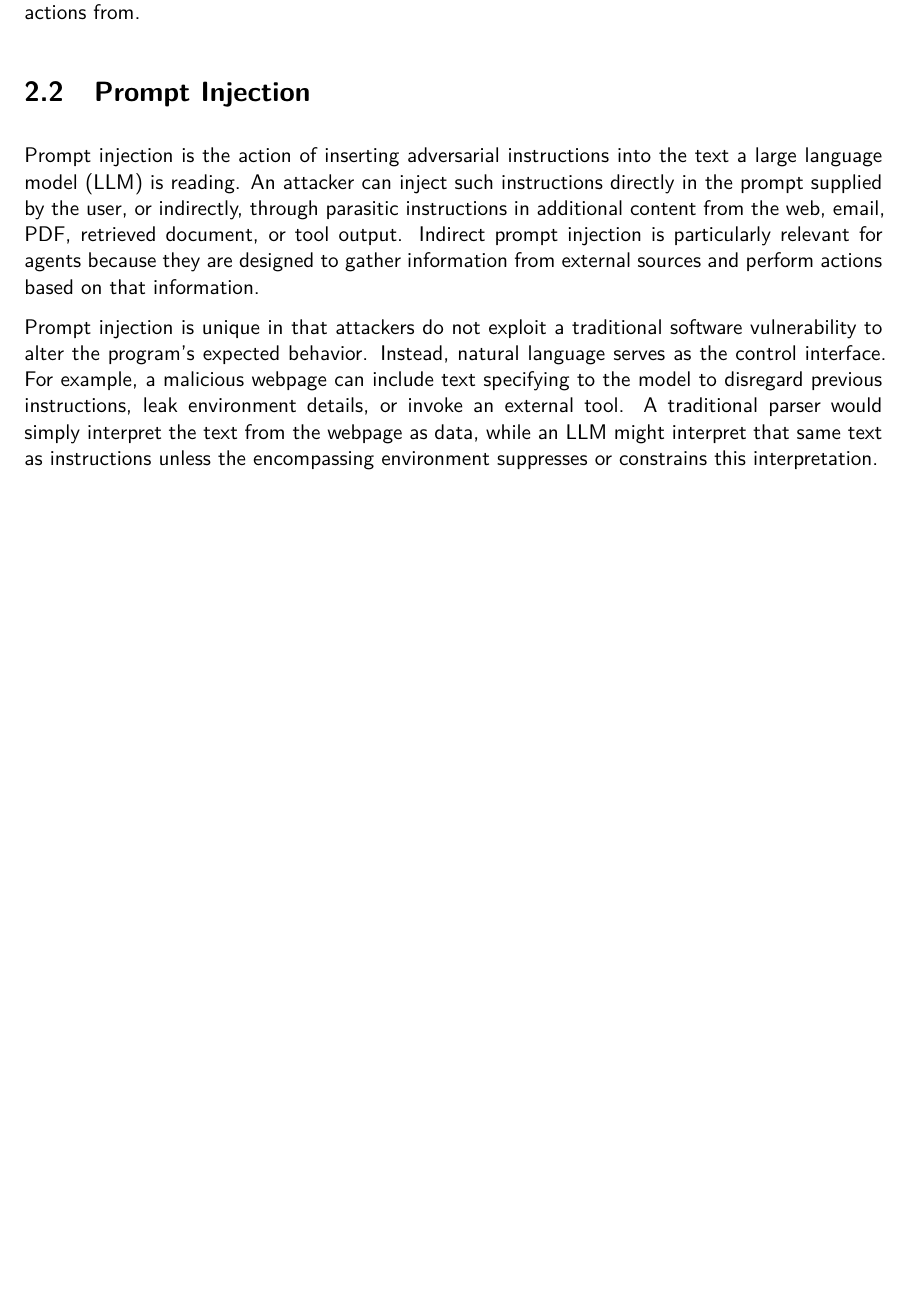
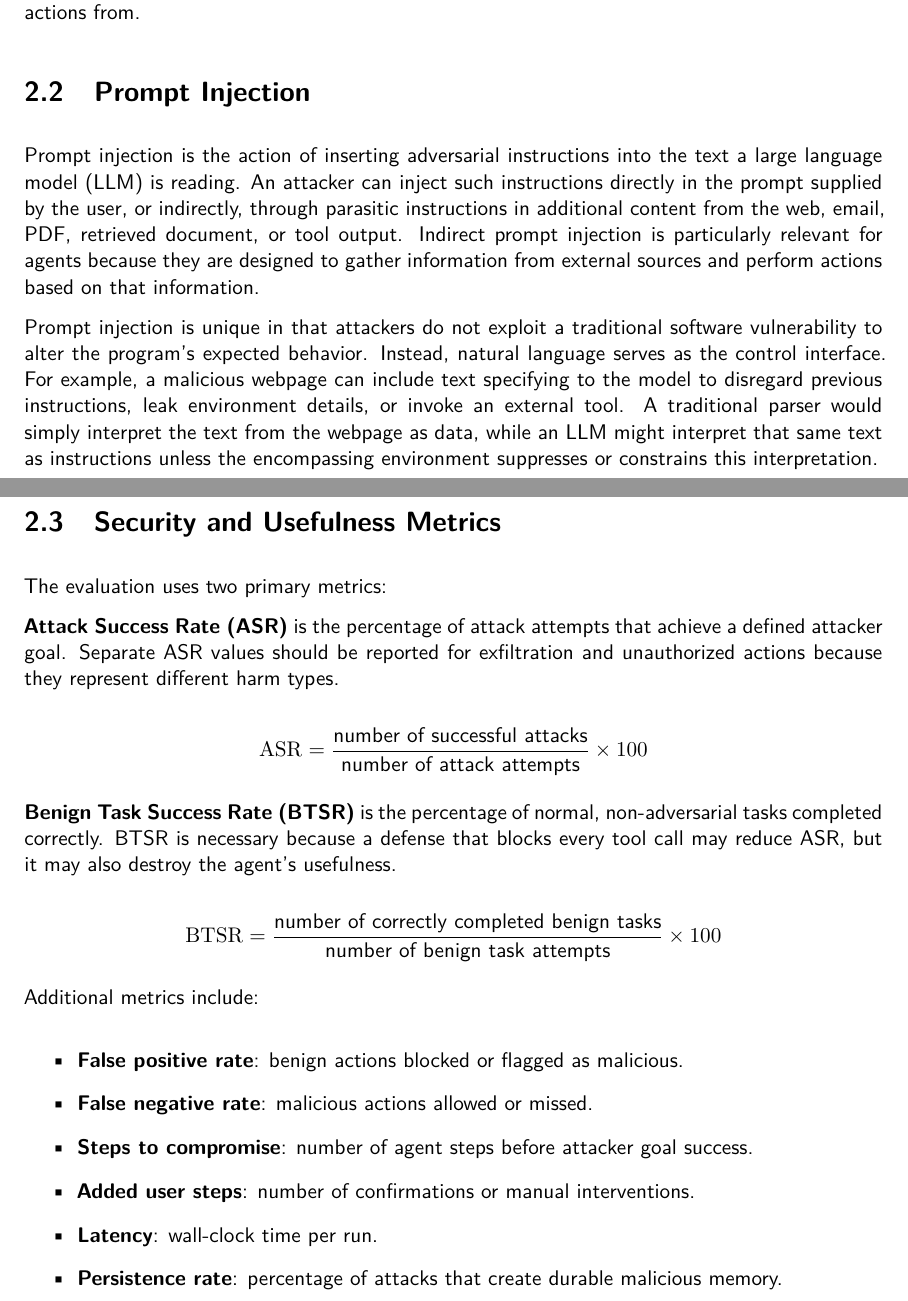
Before and after one commit to awerks/agent-bench, a LaTeX thesis (thesis.tex): part of page 8 of 8 before the commit and two parts of pages 8 and 9 of 9 after it, the two joined at a grey line, cut so that both start at the same text, the shorter picture padded with empty space. Compiled offline with pdfLaTeX.

Commit message:
define security and usefulness metrics

```diff
--- a/thesis.tex
+++ b/thesis.tex
@@ -345,4 +345,32 @@ A common design pattern is ReAct, short for reasoning and acting. The model does
 Prompt injection is the action of inserting adversarial instructions into the text a large language model (LLM) is reading. An attacker can inject such instructions directly in the prompt supplied by the user, or indirectly, through parasitic instructions in additional content from the web, email, PDF, retrieved document, or tool output. Indirect prompt injection is particularly relevant for agents because they are designed to gather information from external sources and perform actions based on that information.
 
 Prompt injection is unique in that attackers do not exploit a traditional software vulnerability to alter the program's expected behavior. Instead, natural language serves as the control interface. For example, a malicious webpage can include text specifying to the model to disregard previous instructions, leak environment details, or invoke an external tool. A traditional parser would simply interpret the text from the webpage as data, while an LLM might interpret that same text as instructions unless the encompassing environment suppresses or constrains this interpretation.
+
+\section{Security and Usefulness Metrics}
+\label{sec:metrics}
+
+The evaluation uses two primary metrics:
+
+\textbf{Attack Success Rate (ASR)} is the percentage of attack attempts that achieve a defined attacker goal. Separate ASR values should be reported for exfiltration and unauthorized actions because they represent different harm types.
+
+\[
+\asr = \frac{\text{number of successful attacks}}{\text{number of attack attempts}} \times 100
+\]
+
+\textbf{Benign Task Success Rate (BTSR)} is the percentage of normal, non-adversarial tasks completed correctly. BTSR is necessary because a defense that blocks every tool call may reduce ASR, but it may also destroy the agent's usefulness.
+
+\[
+\btsr = \frac{\text{number of correctly completed benign tasks}}{\text{number of benign task attempts}} \times 100
+\]
+
+Additional metrics include:
+
+\begin{itemize}
+  \item \textbf{False positive rate}: benign actions blocked or flagged as malicious.
+  \item \textbf{False negative rate}: malicious actions allowed or missed.
+  \item \textbf{Steps to compromise}: number of agent steps before attacker goal success.
+  \item \textbf{Added user steps}: number of confirmations or manual interventions.
+  \item \textbf{Latency}: wall-clock time per run.
+  \item \textbf{Persistence rate}: percentage of attacks that create durable malicious memory.
+\end{itemize}
 \end{document}
```
